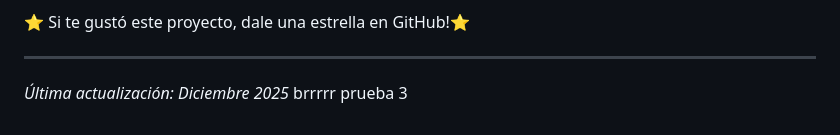
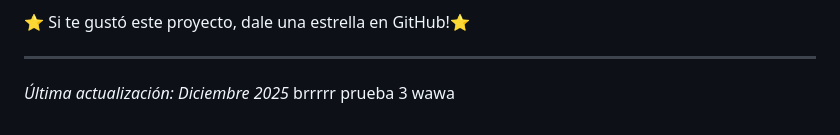
Before and after one commit to josuesolano21/galeria-visual--haziel_josue_solano-_db, a Markdown page: README.md, the part around the change. Rendered like a GitHub page.

Commit message:
terminado. 3

```diff
--- a/README.md
+++ b/README.md
@@ -370,3 +370,4 @@ _Haziel Josue Solano_
 _Última actualización: Diciembre 2025_
 brrrrr
 prueba 3
+wawa
```
